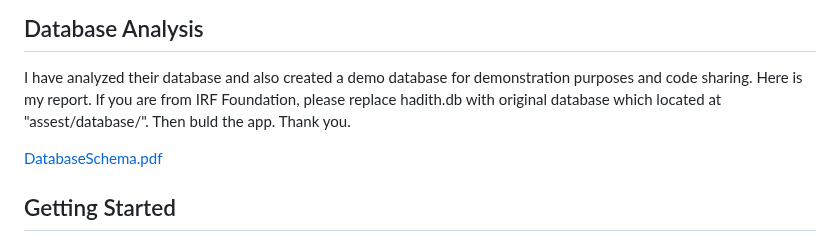
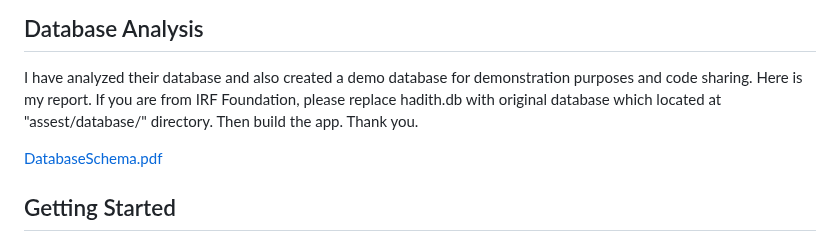
Before and after one commit to arrahmanbd/flutter_alhadith_bangla, a Markdown page: README.md, the part around the change. GitHub-like rendering.

```diff
--- a/README.md
+++ b/README.md
@@ -14,7 +14,7 @@ This repository contains the source code for the app.
 
 ## Database Analysis
 I have analyzed their database and also created a demo database for demonstration purposes and code sharing. Here is my report.
-If you are from IRF Foundation, please replace hadith.db with original database which located at "assest/database/". Then buld the app.
+If you are from IRF Foundation, please replace hadith.db with original database which located at "assest/database/" directory. Then build the app.
 Thank you.
 
 [DatabaseSchema.pdf](demo/db.pdf)
```
